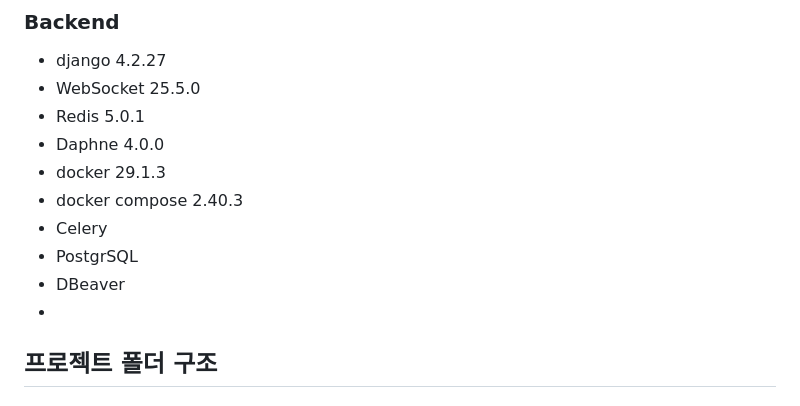
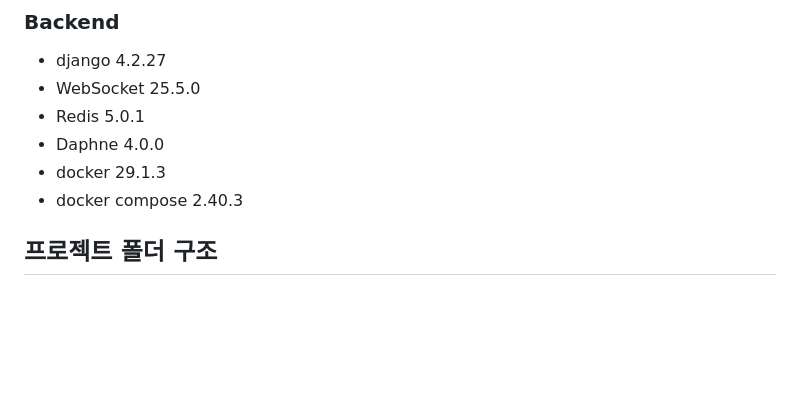
Before and after one commit to chaezerojj/BOOKLUV, a Markdown page: README.md, the part around the change. Rendered like a GitHub page; blank space fills up the shorter version.

````diff
--- a/README.md
+++ b/README.md
@@ -63,10 +63,6 @@
 - Daphne 4.0.0
 - docker 29.1.3
 - docker compose 2.40.3
-- Celery
-- PostgrSQL
-- DBeaver
--
 ## 프로젝트 폴더 구조
 ### Frontend - Vue.js
 ```
````
